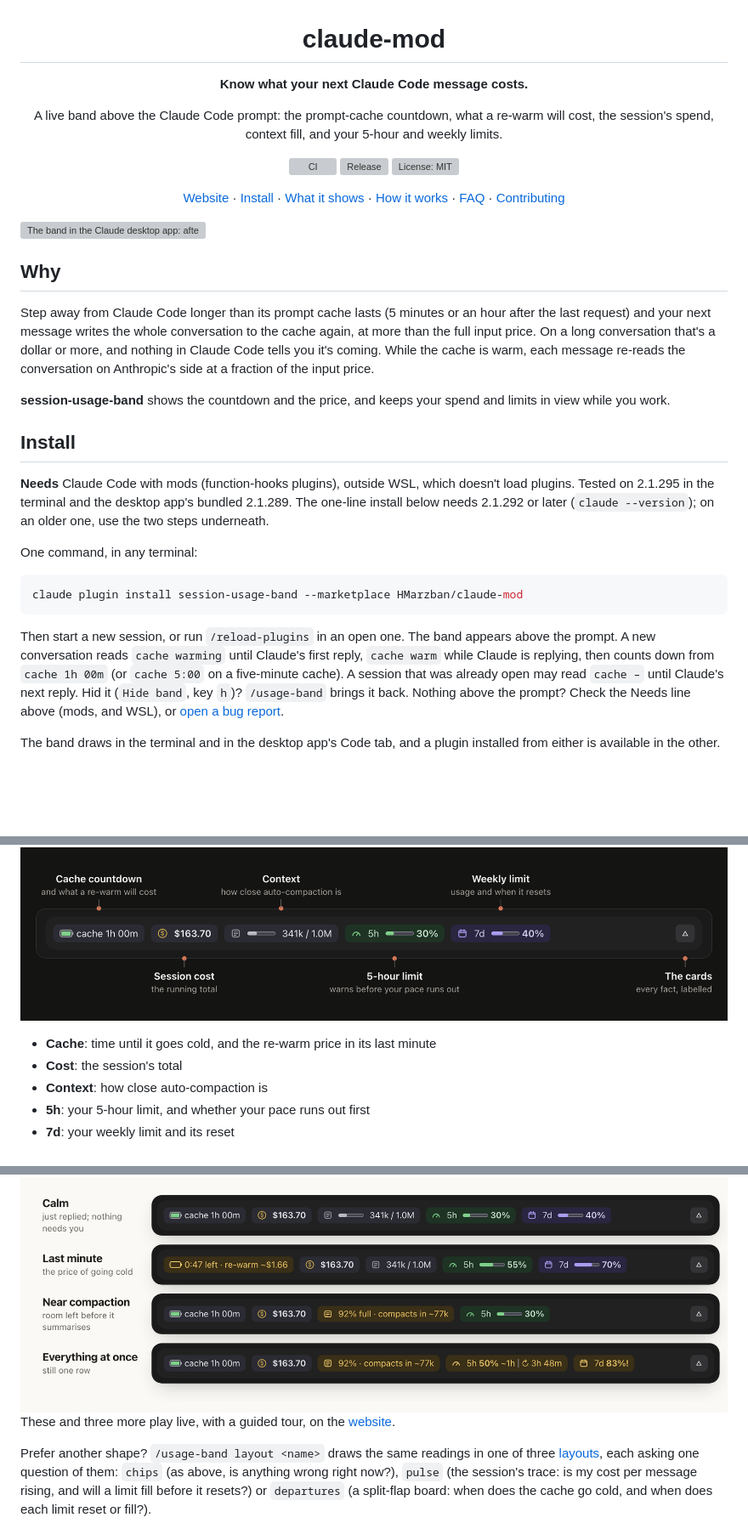
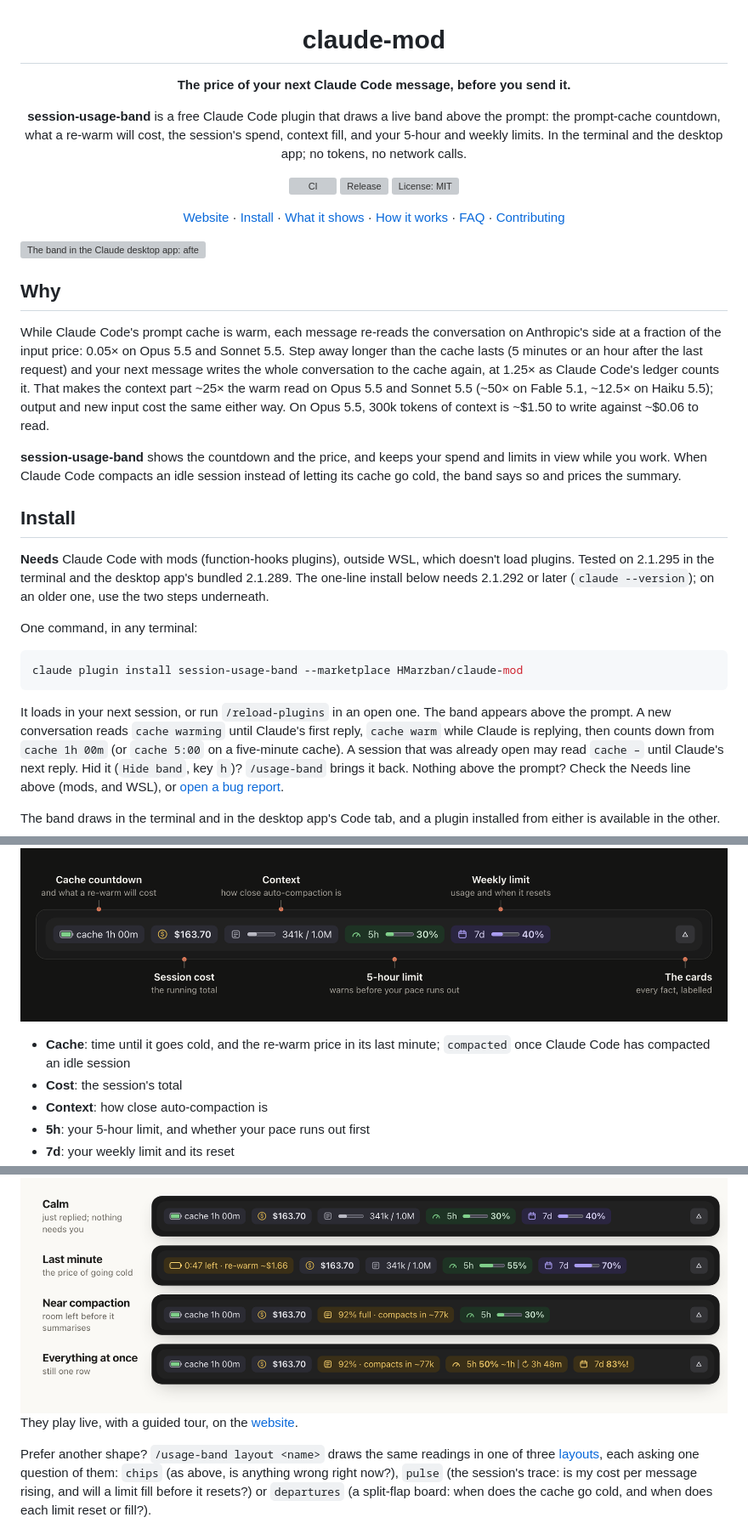
Before and after one commit to HMarzban/claude-mod, a Markdown page: README.md, 3 parts joined by grey strips. Shown at 85% size. Drawn GitHub-style; blank space fills up the shorter version; grey boxes are pictures that could not be loaded.

````diff
--- a/README.md
+++ b/README.md
@@ -2,11 +2,12 @@
 
 # claude-mod
 
-**Know what your next Claude Code message costs.**
+**The price of your next Claude Code message, before you send it.**
 
-A live band above the Claude Code prompt: the prompt-cache countdown, what a
-re-warm will cost, the session's spend, context fill, and your 5-hour and
-weekly limits.
+**session-usage-band** is a free Claude Code plugin that draws a live band
+above the prompt: the prompt-cache countdown, what a re-warm will cost, the
+session's spend, context fill, and your 5-hour and weekly limits. In the
+terminal and the desktop app; no tokens, no network calls.
 
 [![CI](https://github.com/HMarzban/claude-mod/actions/workflows/ci.yml/badge.svg)](https://github.com/HMarzban/claude-mod/actions/workflows/ci.yml)
 [![Release](https://img.shields.io/github/v/release/HMarzban/claude-mod?display_name=release&label=release)](https://github.com/HMarzban/claude-mod/releases/latest)
@@ -23,15 +24,20 @@ weekly limits.
 
 ## Why
 
-Step away from Claude Code longer than its prompt cache lasts (5 minutes or
+While Claude Code's prompt cache is warm, each message re-reads the
+conversation on Anthropic's side at a fraction of the input price: 0.05× on
+Opus 5.5 and Sonnet 5.5. Step away longer than the cache lasts (5 minutes or
 an hour after the last request) and your next message writes the whole
-conversation to the cache again, at more than the full input price. On a
-long conversation that's a dollar or more, and nothing in Claude Code tells
-you it's coming. While the cache is warm, each message re-reads the
-conversation on Anthropic's side at a fraction of the input price.
+conversation to the cache again, at 1.25× as Claude Code's ledger counts it.
+That makes the context part ~25× the warm read on Opus 5.5 and Sonnet 5.5
+(~50× on Fable 5.1, ~12.5× on Haiku 5.5); output and new input cost the
+same either way. On Opus 5.5, 300k tokens of context is ~$1.50 to write
+against ~$0.06 to read.
 
 **session-usage-band** shows the countdown and the price, and keeps your
-spend and limits in view while you work.
+spend and limits in view while you work. When Claude Code compacts an idle
+session instead of letting its cache go cold, the band says so and prices
+the summary.
 
 ## Install
 
@@ -46,8 +52,8 @@ One command, in any terminal:
 claude plugin install session-usage-band --marketplace HMarzban/claude-mod
 ```
 
-Then start a new session, or run `/reload-plugins` in an open one. The band
-appears above the prompt. A new conversation reads `cache warming` until
+It loads in your next session, or run `/reload-plugins` in an open one. The
+band appears above the prompt. A new conversation reads `cache warming` until
 Claude's first reply, `cache warm` while Claude is replying, then counts
 down from `cache 1h 00m` (or `cache 5:00` on a five-minute cache). A session
 that was already open may read `cache –` until Claude's next reply. Hid it
@@ -112,7 +118,8 @@ claude plugin marketplace remove hossein-mods
 
 ![The chip row, labelled: the cache countdown and what a re-warm will cost, the session cost, context toward auto-compaction, the 5-hour limit with its pace, the weekly limit and its reset, and the toggle that opens the cards](docs/band-anatomy.png)
 
-- **Cache**: time until it goes cold, and the re-warm price in its last minute
+- **Cache**: time until it goes cold, and the re-warm price in its last
+  minute; `compacted` once Claude Code has compacted an idle session
 - **Cost**: the session's total
 - **Context**: how close auto-compaction is
 - **5h**: your 5-hour limit, and whether your pace runs out first
@@ -123,8 +130,8 @@ claude plugin marketplace remove hossein-mods
   <img alt="Four real states of the band: calm just after a reply; the cache's last minute with the re-warm price; near auto-compaction with the room left; and everything at once, with context, the 5-hour pace and the weekly limit all amber on one row" src="docs/band-states-light.png">
 </picture>
 
-These and three more play live, with a guided tour, on the
-[website](https://hmarzban.github.io/claude-mod/#live).
+They play live, with a guided tour, on the
+[website](https://hmarzban.github.io/claude-mod/).
 
 Prefer another shape? `/usage-band layout <name>` draws the same readings
 in one of three [layouts](plugins/session-usage-band/README.md#layouts),
````
Also changed, not shown: other parts of README.md (+20 -6 lines), plugins/session-usage-band/README.md (+15 -8 lines).
